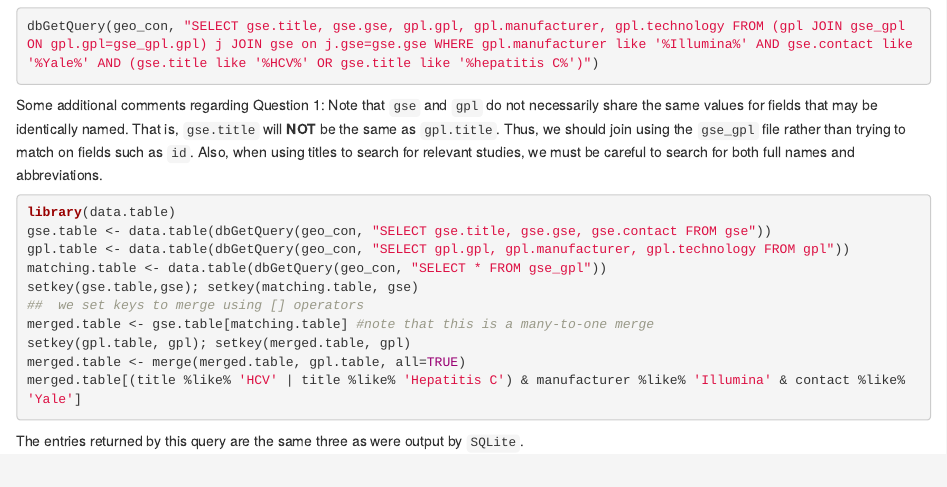
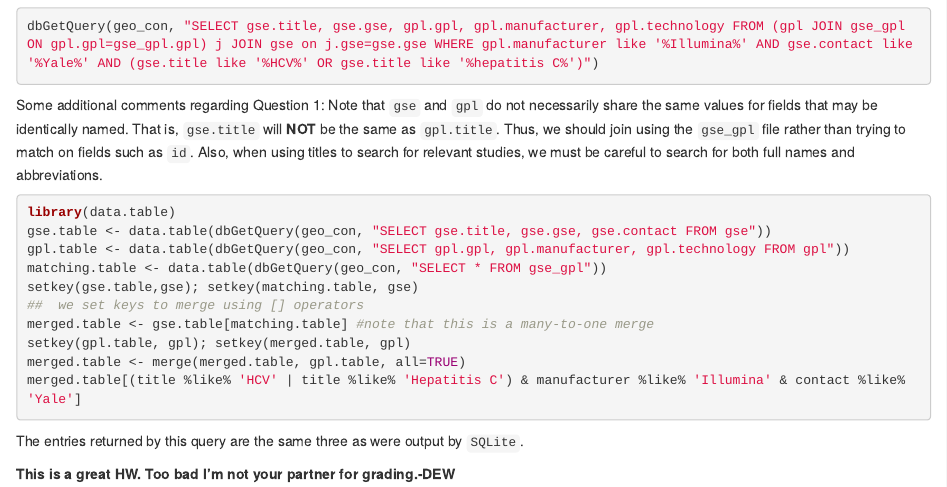
Before and after one commit to dewhitney/Biostat-578-HW, an R Markdown document (HW1-thisisjunhwang.Rmd): the page in a window 1100 px wide, from 470 px down. Rendered offline with R 4.5, knitr and Pandoc, with nearby package versions; the code chunks are not run, so their results and figures are left out.

Commit message:
Positive feedback

````diff
--- a/HW1-thisisjunhwang.Rmd
+++ b/HW1-thisisjunhwang.Rmd
@@ -47,3 +47,5 @@ merged.table[(title %like% 'HCV' | title %like% 'Hepatitis C') & manufacturer %l
 ```
 
 The entries returned by this query are the same three as were output by `SQLite`.
+
+**This is a great HW. Too bad I'm not your partner for grading.-DEW**
````
